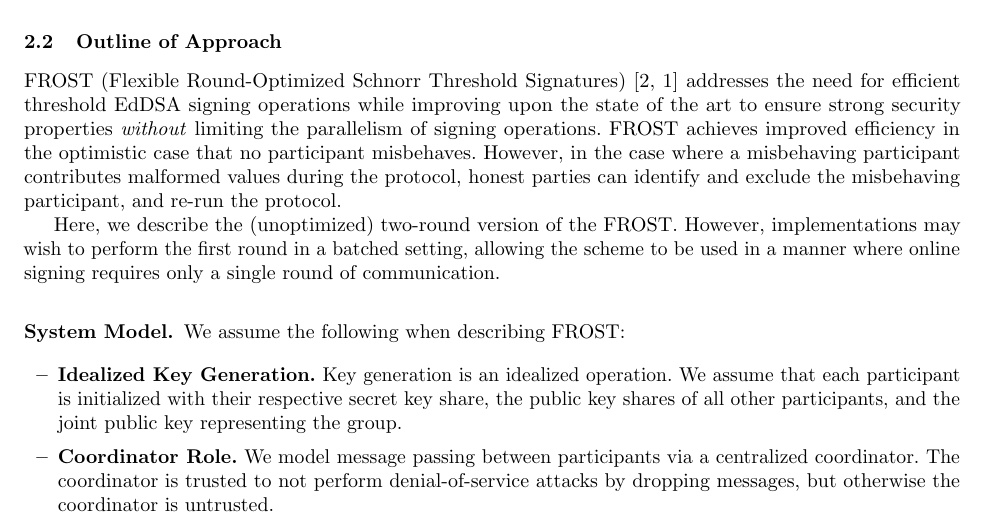
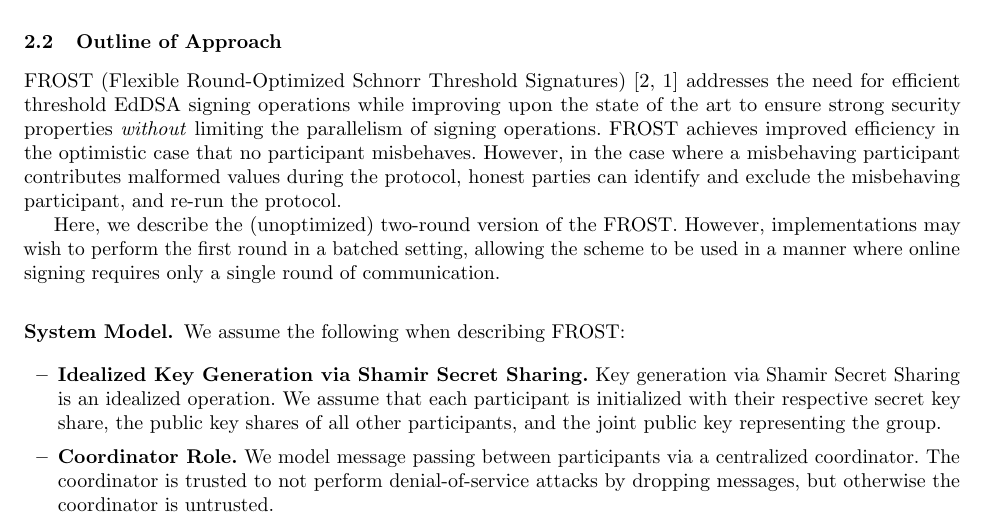
Before and after one commit to FROST-NIST/submission, a LaTeX paper (phase1/main.tex, which reads phase1/abstract.tex): part of page 1 of 2, cut so that both start at the same text. Compiled offline with pdfLaTeX.

Commit message:
specify shamir secret sharing

```diff
--- a/phase1/abstract.tex
+++ b/phase1/abstract.tex
@@ -23,7 +23,7 @@ allowing the scheme to be used in a manner where online signing requires only a
 We assume the following when describing FROST:
 
 \begin{itemize}[itemsep=0.5em]
-\item \textbf{Idealized Key Generation.} Key generation is an idealized operation.
+\item \textbf{Idealized Key Generation via Shamir Secret Sharing.} Key generation via Shamir Secret Sharing is an idealized operation.
 We assume that each participant is initialized with their respective secret key share,
 the public key shares of all other participants,
 and the joint public key representing the group.
```
